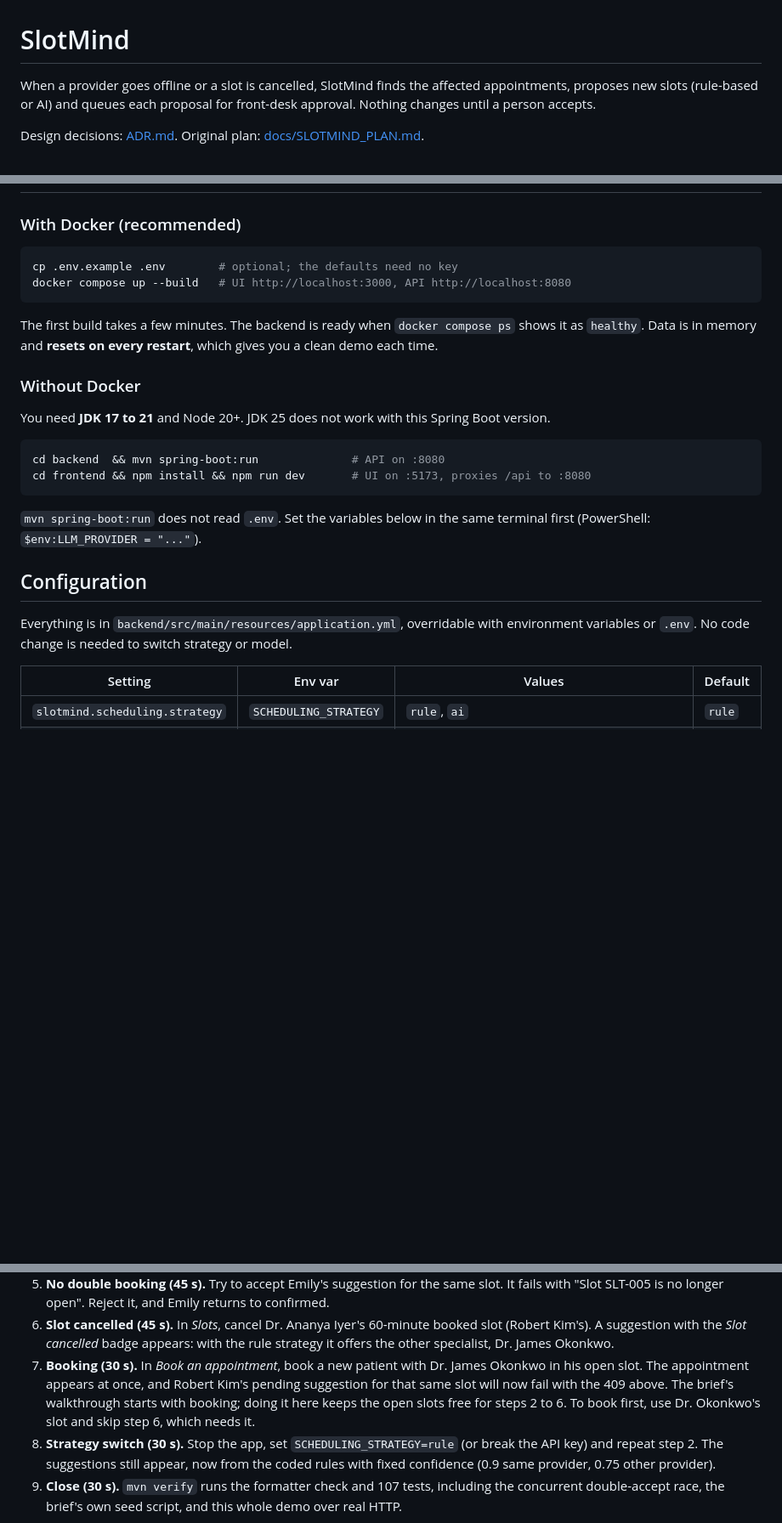
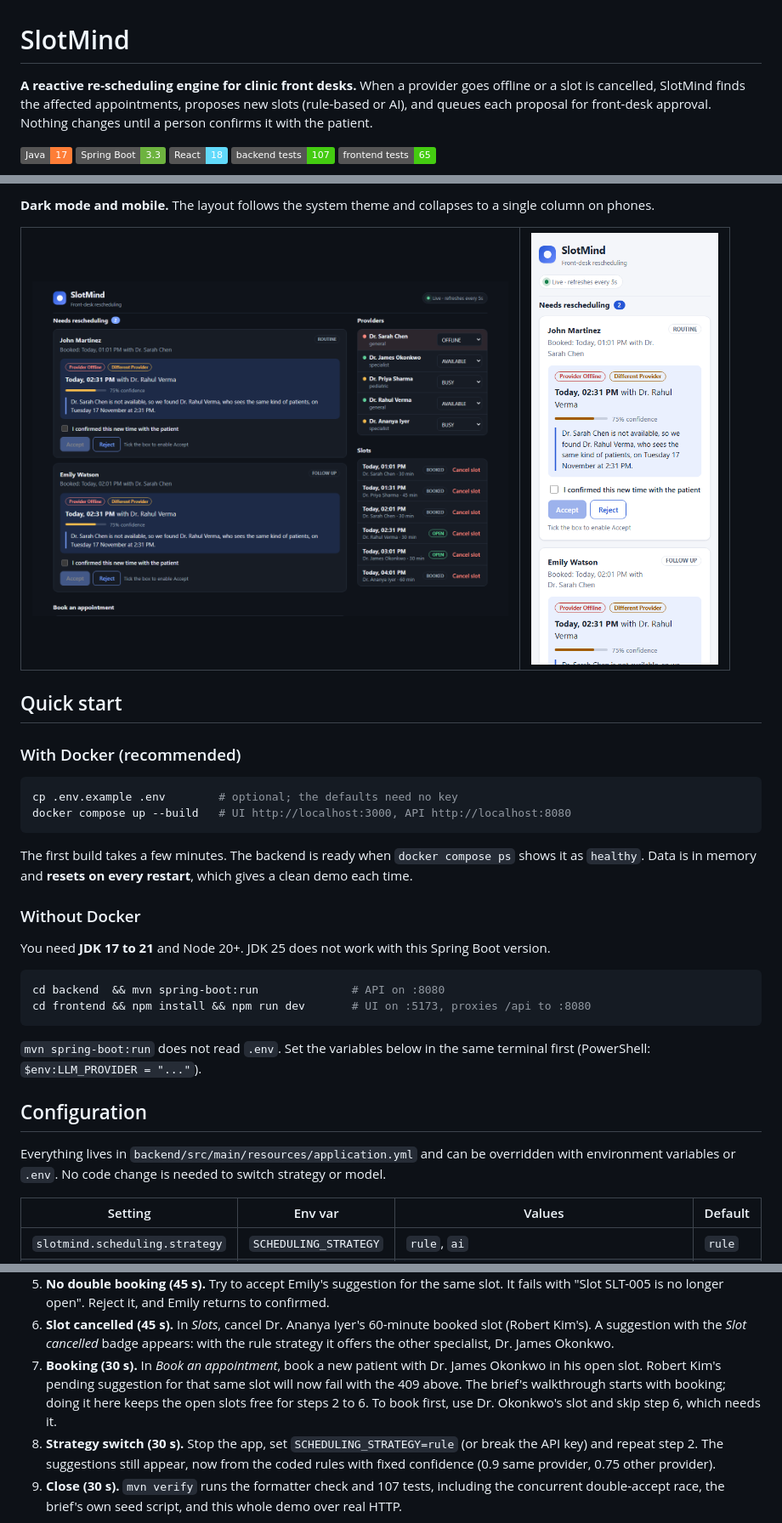
Before and after one commit to Harshvartak/SlotMind, a Markdown page: README.md, 3 parts joined by grey strips. Shown at 85% size. Rendered like a GitHub page; pictures changed too: assets/ui-dark.png (added), assets/ui-mobile.png (added); badges without logos; blank space fills up the shorter version.

````diff
--- a/README.md
+++ b/README.md
@@ -1,8 +1,13 @@
 # SlotMind
 
-When a provider goes offline or a slot is cancelled, SlotMind finds the affected appointments,
-proposes new slots (rule-based or AI) and queues each proposal for front-desk approval. Nothing
-changes until a person accepts.
+**A reactive re-scheduling engine for clinic front desks.** When a provider goes offline or a slot is
+cancelled, SlotMind finds the affected appointments, proposes new slots (rule-based or AI), and
+queues each proposal for front-desk approval. Nothing changes until a person confirms it with the
+patient.
 
-Design decisions: [ADR.md](ADR.md). Original plan: [docs/SLOTMIND_PLAN.md](docs/SLOTMIND_PLAN.md).
+![Java 17](https://img.shields.io/badge/Java-17-orange)
+![Spring Boot 3.3](https://img.shields.io/badge/Spring%20Boot-3.3-6db33f)
+![React 18](https://img.shields.io/badge/React-18-61dafb)
+![Backend tests](https://img.shields.io/badge/backend%20tests-107-brightgreen)
+![Frontend tests](https://img.shields.io/badge/frontend%20tests-65-brightgreen)
 
@@ -23,3 +87,14 @@ Backend packages (`com.slotmind`): `domain`, `repository`, `api`, `service`, `en
+**Dark mode and mobile.** The layout follows the system theme and collapses to a single column on
+phones.
+
+<table align="center">
+  <tr>
+    <td align="center"><img src="assets/ui-dark.png" alt="Dark mode" width="560"></td>
+    <td align="center"><img src="assets/ui-mobile.png" alt="Mobile layout" width="220"></td>
+  </tr>
+</table>
+
+## Quick start
 
 ### With Docker (recommended)
 
@@ -29,8 +104,7 @@ docker compose up --build   # UI http://localhost:3000, API http://localhost:808
 ```
 
 The first build takes a few minutes. The backend is ready when `docker compose ps` shows it as
-`healthy`. Data is in memory and **resets on every restart**, which gives you a clean demo each
-time.
+`healthy`. Data is in memory and **resets on every restart**, which gives a clean demo each time.
 
 ### Without Docker
 
@@ -46,8 +120,8 @@ cd frontend && npm install && npm run dev       # UI on :5173, proxies /api to :
 
 ## Configuration
 
-Everything is in `backend/src/main/resources/application.yml`, overridable with environment
-variables or `.env`. No code change is needed to switch strategy or model.
+Everything lives in `backend/src/main/resources/application.yml` and can be overridden with
+environment variables or `.env`. No code change is needed to switch strategy or model.
 
 | Setting | Env var | Values | Default |
 |---|---|---|---|
@@ -115,10 +209,9 @@ Open http://localhost:3000. Every step can also be done with `curl`; see the API
    Kim's). A suggestion with the *Slot cancelled* badge appears: with the rule strategy it offers
    the other specialist, Dr. James Okonkwo.
 7. **Booking (30 s).** In *Book an appointment*, book a new patient with Dr. James Okonkwo in his
-   open slot. The appointment appears at once, and Robert Kim's pending suggestion for that same
-   slot will now fail with the 409 above. The brief's walkthrough starts with booking; doing it
-   here keeps the open slots free for steps 2 to 6. To book first, use Dr. Okonkwo's slot and skip
-   step 6, which needs it.
+   open slot. Robert Kim's pending suggestion for that same slot will now fail with the 409 above.
+   The brief's walkthrough starts with booking; doing it here keeps the open slots free for steps 2
+   to 6. To book first, use Dr. Okonkwo's slot and skip step 6, which needs it.
 8. **Strategy switch (30 s).** Stop the app, set `SCHEDULING_STRATEGY=rule` (or break the API key)
    and repeat step 2. The suggestions still appear, now from the coded rules with fixed confidence
    (0.9 same provider, 0.75 other provider).
````
Also changed, not shown: other parts of README.md (+144 -40 lines), assets/ui-conflict.png (added), assets/ui-overview.png (added), assets/ui-suggestions.png (added).
